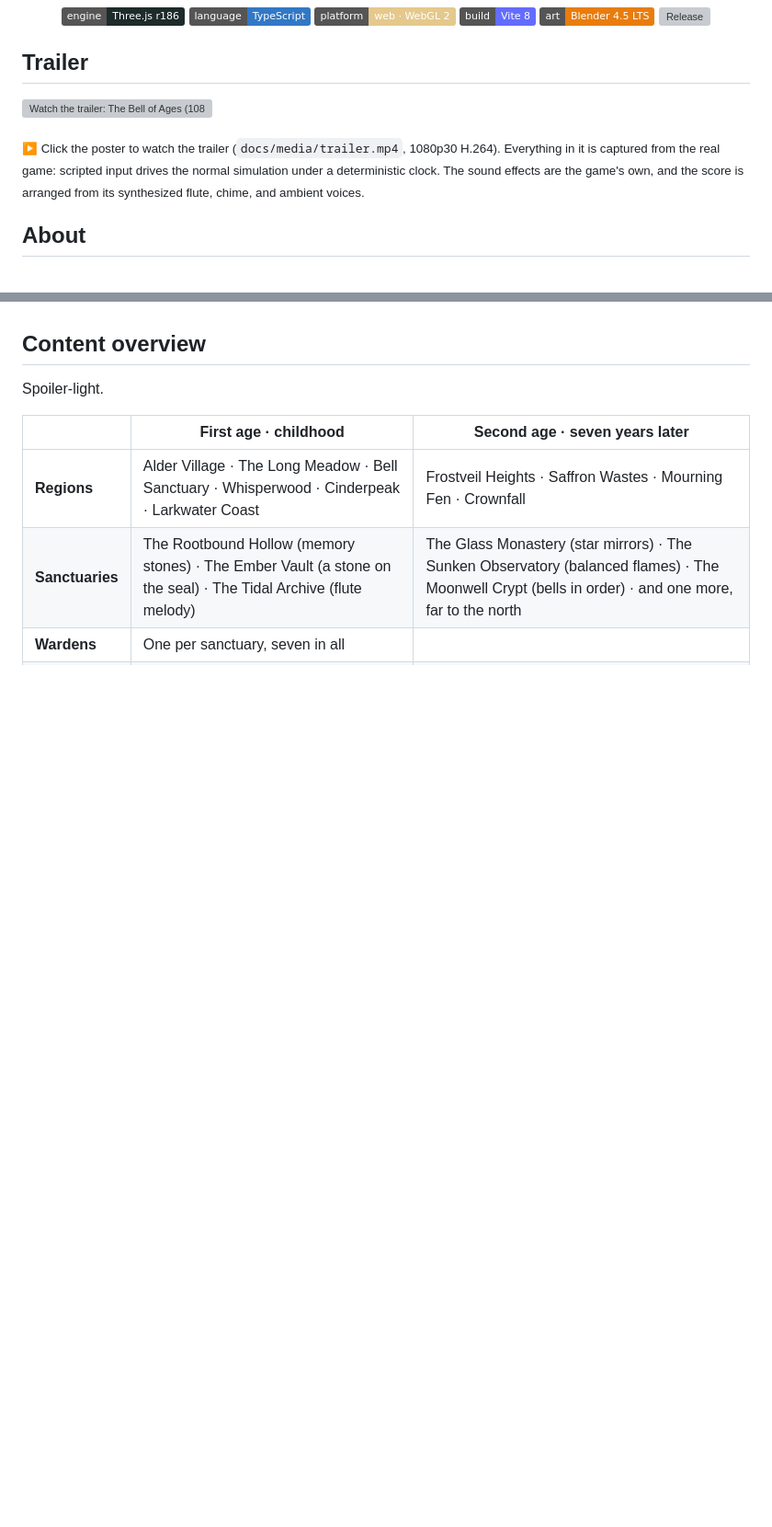
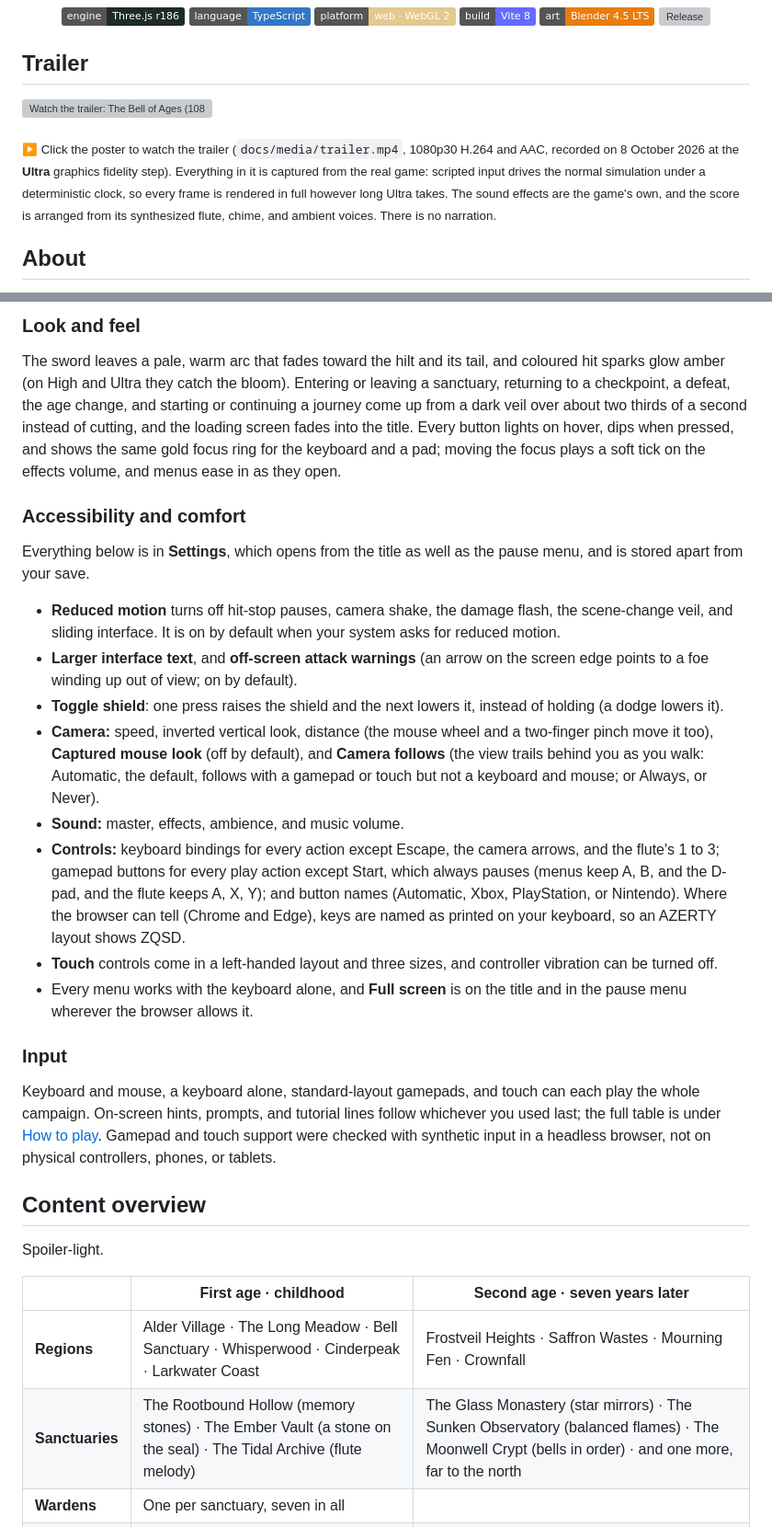
Before and after one commit to nearbycoder/Ocarina, a Markdown page: README.md, 2 parts joined by grey strips. Shown at 92% size. Drawn GitHub-style; badges without logos; blank space fills up the shorter version; grey boxes are pictures that could not be loaded.

```diff
--- a/README.md
+++ b/README.md
@@ -21,5 +21,5 @@
 
-<sub>▶ Click the poster to watch the trailer (`docs/media/trailer.mp4`, 1080p30 H.264). Everything in it is captured from the real game: scripted input drives the normal simulation under a deterministic clock. The sound effects are the game's own, and the score is arranged from its synthesized flute, chime, and ambient voices.</sub>
+<sub>▶ Click the poster to watch the trailer (`docs/media/trailer.mp4`, 1080p30 H.264 and AAC, recorded on 8 October 2026 at the **Ultra** graphics fidelity step). Everything in it is captured from the real game: scripted input drives the normal simulation under a deterministic clock, so every frame is rendered in full however long Ultra takes. The sound effects are the game's own, and the score is arranged from its synthesized flute, chime, and ambient voices. There is no narration.</sub>
 
 ## About
 
@@ -113,3 +154,24 @@ The kingdom map marks every region and sanctuary, fades the ones that belong to
+### Look and feel
+
+The sword leaves a pale, warm arc that fades toward the hilt and its tail, and coloured hit sparks glow amber (on High and Ultra they catch the bloom). Entering or leaving a sanctuary, returning to a checkpoint, a defeat, the age change, and starting or continuing a journey come up from a dark veil over about two thirds of a second instead of cutting, and the loading screen fades into the title. Every button lights on hover, dips when pressed, and shows the same gold focus ring for the keyboard and a pad; moving the focus plays a soft tick on the effects volume, and menus ease in as they open.
+
+### Accessibility and comfort
+
+Everything below is in **Settings**, which opens from the title as well as the pause menu, and is stored apart from your save.
+
+- **Reduced motion** turns off hit-stop pauses, camera shake, the damage flash, the scene-change veil, and sliding interface. It is on by default when your system asks for reduced motion.
+- **Larger interface text**, and **off-screen attack warnings** (an arrow on the screen edge points to a foe winding up out of view; on by default).
+- **Toggle shield**: one press raises the shield and the next lowers it, instead of holding (a dodge lowers it).
+- **Camera:** speed, inverted vertical look, distance (the mouse wheel and a two-finger pinch move it too), **Captured mouse look** (off by default), and **Camera follows** (the view trails behind you as you walk: Automatic, the default, follows with a gamepad or touch but not a keyboard and mouse; or Always, or Never).
+- **Sound:** master, effects, ambience, and music volume.
+- **Controls:** keyboard bindings for every action except Escape, the camera arrows, and the flute's 1 to 3; gamepad buttons for every play action except Start, which always pauses (menus keep A, B, and the D-pad, and the flute keeps A, X, Y); and button names (Automatic, Xbox, PlayStation, or Nintendo). Where the browser can tell (Chrome and Edge), keys are named as printed on your keyboard, so an AZERTY layout shows ZQSD.
+- **Touch** controls come in a left-handed layout and three sizes, and controller vibration can be turned off.
+- Every menu works with the keyboard alone, and **Full screen** is on the title and in the pause menu wherever the browser allows it.
+
+### Input
+
+Keyboard and mouse, a keyboard alone, standard-layout gamepads, and touch can each play the whole campaign. On-screen hints, prompts, and tutorial lines follow whichever you used last; the full table is under [How to play](#how-to-play). Gamepad and touch support were checked with synthetic input in a headless browser, not on physical controllers, phones, or tablets.
+
 ## Content overview
 
 Spoiler-light.
```
Also changed, not shown: other parts of README.md (+50 -21 lines).
